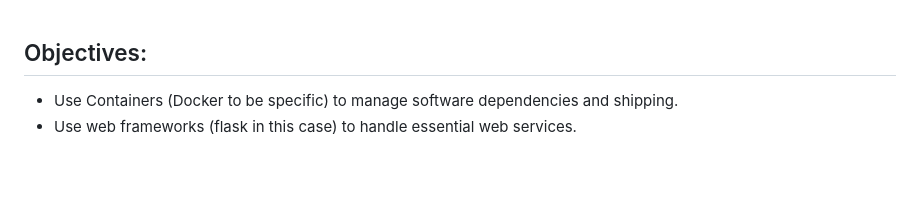
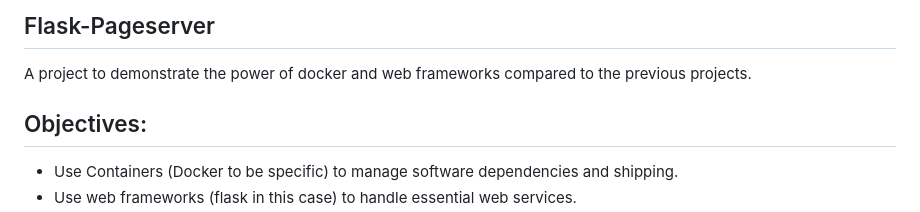
Before and after one commit to sajaalsaab/Flask-PageServer-IT495project, a Markdown page: README.md, the part around the change. Drawn GitHub-style; blank space fills up the shorter version.

```diff
--- a/README.md
+++ b/README.md
@@ -1,3 +1,7 @@
+## Flask-Pageserver
+
+A project to demonstrate the power of docker and web frameworks
+compared to the previous projects.
 ## Objectives:
 
 * Use Containers (Docker to be specific) to manage software
```
